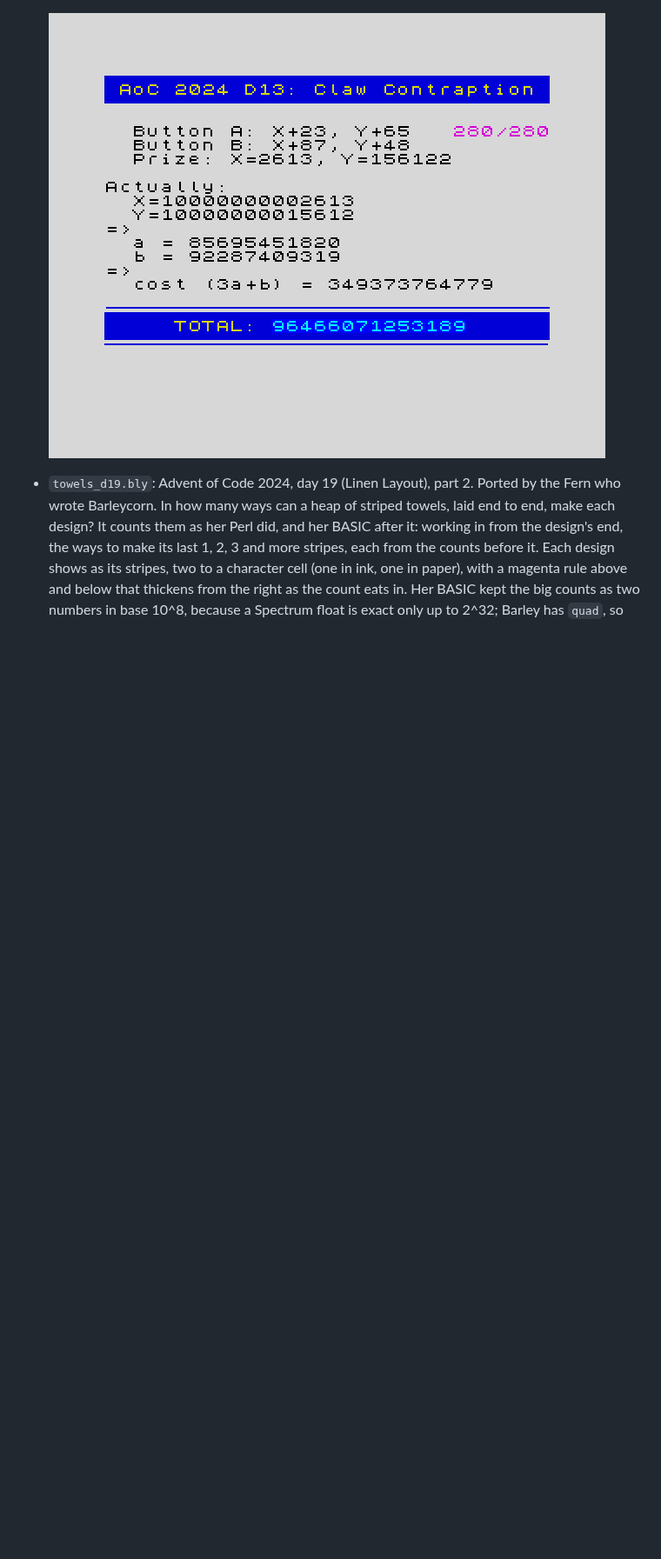
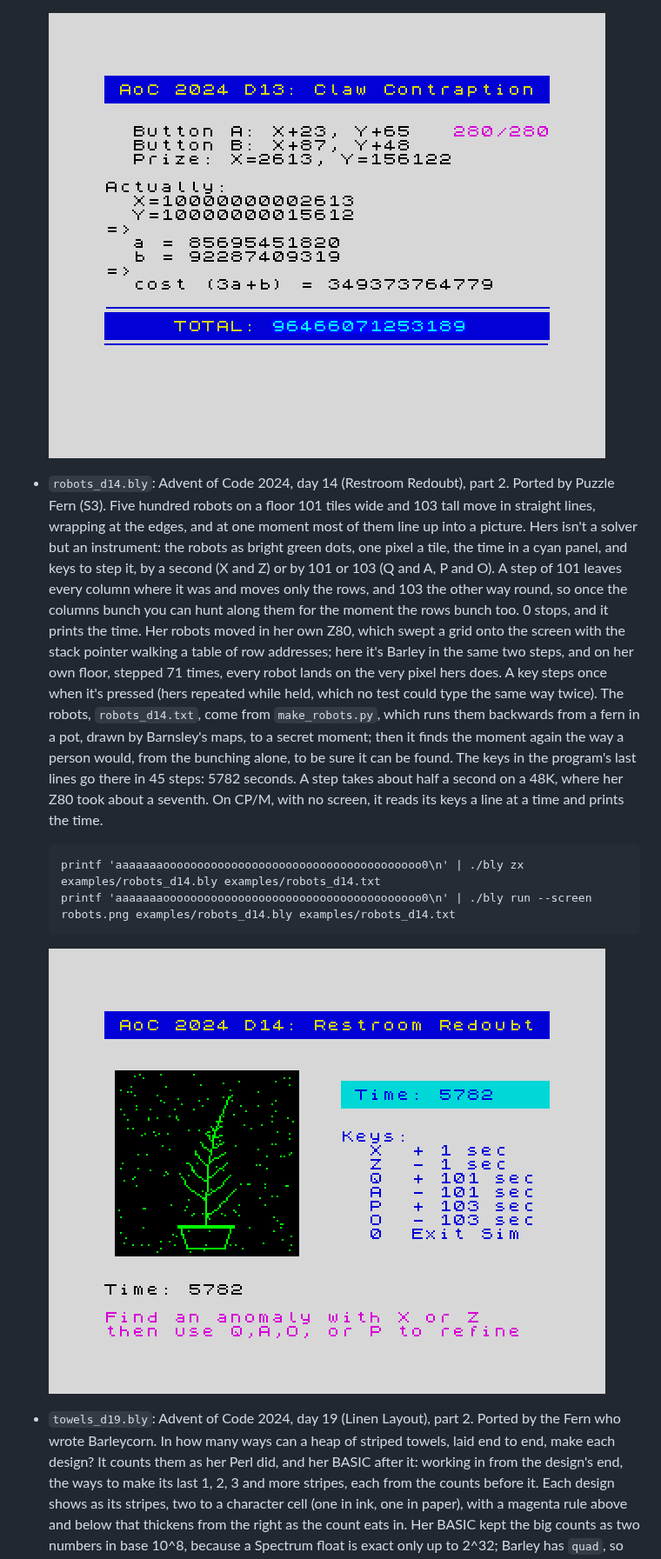
Before and after one commit to imneme/barleycorn, a Markdown page: examples/README.md, the part around one of its changes. Shown at 87% size. Rendered like a GitHub page; pictures changed too: docs/robots-d14.png (added); blank space fills up the shorter version.

```diff
--- a/examples/README.md
+++ b/examples/README.md
@@ -486,6 +486,37 @@ the interpreter and C) only. Each paragraph says which.
   ![A claw machine's buttons, prize and presses, its cost, and a total
   of 96466071253189 tokens in a blue banner](../docs/claw-d13.png)
 
+- `robots_d14.bly`: Advent of Code 2024, day 14 (Restroom Redoubt), part 2.
+  Ported by Puzzle Fern (S3). Five hundred robots on a floor 101 tiles
+  wide and 103 tall move in straight lines, wrapping at the edges, and
+  at one moment most of them line up into a picture. Hers isn't a solver
+  but an instrument: the robots as bright green dots, one pixel a tile,
+  the time in a cyan panel, and keys to step it, by a second (X and Z)
+  or by 101 or 103 (Q and A, P and O). A step of 101 leaves every column
+  where it was and moves only the rows, and 103 the other way round, so
+  once the columns bunch you can hunt along them for the moment the rows
+  bunch too. 0 stops, and it prints the time. Her robots moved in her
+  own Z80, which swept a grid onto the screen with the stack pointer
+  walking a table of row addresses; here it's Barley in the same two
+  steps, and on her own floor, stepped 71 times, every robot lands on
+  the very pixel hers does. A key steps once when it's pressed (hers
+  repeated while held, which no test could type the same way twice). The
+  robots, `robots_d14.txt`, come from `make_robots.py`, which runs them
+  backwards from a fern in a pot, drawn by Barnsley's maps, to a secret
+  moment; then it finds the moment again the way a person would, from
+  the bunching alone, to be sure it can be found. The keys in the
+  program's last lines go there in 45 steps: 5782 seconds. A step takes
+  about half a second on a 48K, where her Z80 took about a seventh. On
+  CP/M, with no screen, it reads its keys a line at a time and prints
+  the time.
+
+      printf 'aaaaaaaoooooooooooooooooooooooooooooooooooooo0\n' | ./bly zx examples/robots_d14.bly examples/robots_d14.txt
+      printf 'aaaaaaaoooooooooooooooooooooooooooooooooooooo0\n' | ./bly run --screen robots.png examples/robots_d14.bly examples/robots_d14.txt
+
+  ![A fern in a flowerpot drawn in bright green dots on a black floor,
+  stray robots scattered round it, and "Time:
+  5782"](../docs/robots-d14.png)
+
 - `towels_d19.bly`: Advent of Code 2024, day 19 (Linen Layout), part 2.
   Ported by the Fern who wrote Barleycorn. In how many ways can a heap
   of striped towels, laid end to end, make each design? It counts them
```
Also changed, not shown: other parts of examples/README.md (+14 -14 lines), 4 other files.
